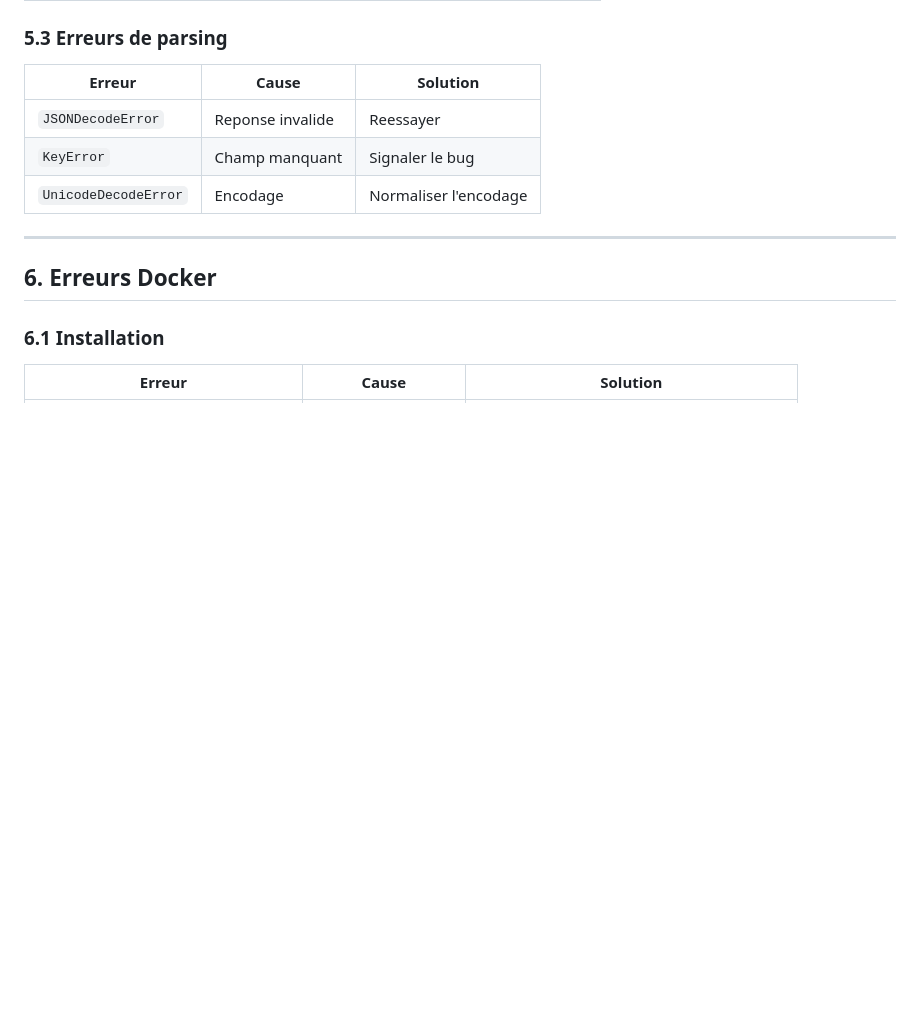
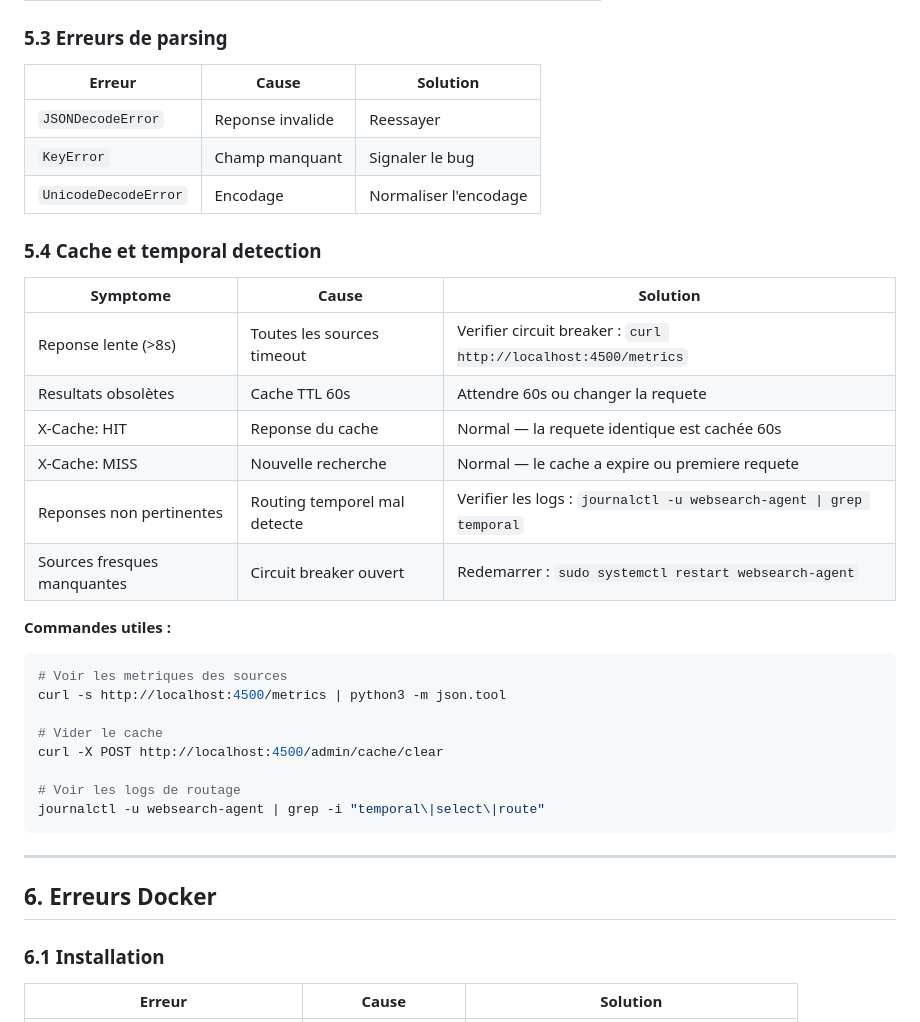
Before and after one commit to Hajrudin-Zelef/websearch_agent, a Markdown page: docs-users/TROUBLESHOOT.md, the part around the change. Drawn GitHub-style; blank space fills up the shorter version.

Commit message:
docs: add section 5.4 cache + temporal detection to troubleshoot

````diff
--- a/docs-users/TROUBLESHOOT.md
+++ b/docs-users/TROUBLESHOOT.md
@@ -283,6 +283,29 @@ https://searxng.ch
 | `JSONDecodeError` | Reponse invalide | Reessayer |
 | `KeyError` | Champ manquant | Signaler le bug |
 | `UnicodeDecodeError` | Encodage | Normaliser l'encodage |
+
+### 5.4 Cache et temporal detection
+
+| Symptome | Cause | Solution |
+|----------|-------|----------|
+| Reponse lente (>8s) | Toutes les sources timeout | Verifier circuit breaker : `curl http://localhost:4500/metrics` |
+| Resultats obsolètes | Cache TTL 60s | Attendre 60s ou changer la requete |
+| X-Cache: HIT | Reponse du cache | Normal — la requete identique est cachée 60s |
+| X-Cache: MISS | Nouvelle recherche | Normal — le cache a expire ou premiere requete |
+| Reponses non pertinentes | Routing temporel mal detecte | Verifier les logs : `journalctl -u websearch-agent \| grep temporal` |
+| Sources fresques manquantes | Circuit breaker ouvert | Redemarrer : `sudo systemctl restart websearch-agent` |
+
+**Commandes utiles :**
+```bash
+# Voir les metriques des sources
+curl -s http://localhost:4500/metrics | python3 -m json.tool
+
+# Vider le cache
+curl -X POST http://localhost:4500/admin/cache/clear
+
+# Voir les logs de routage
+journalctl -u websearch-agent | grep -i "temporal\|select\|route"
+```
 
 ---
 
````
